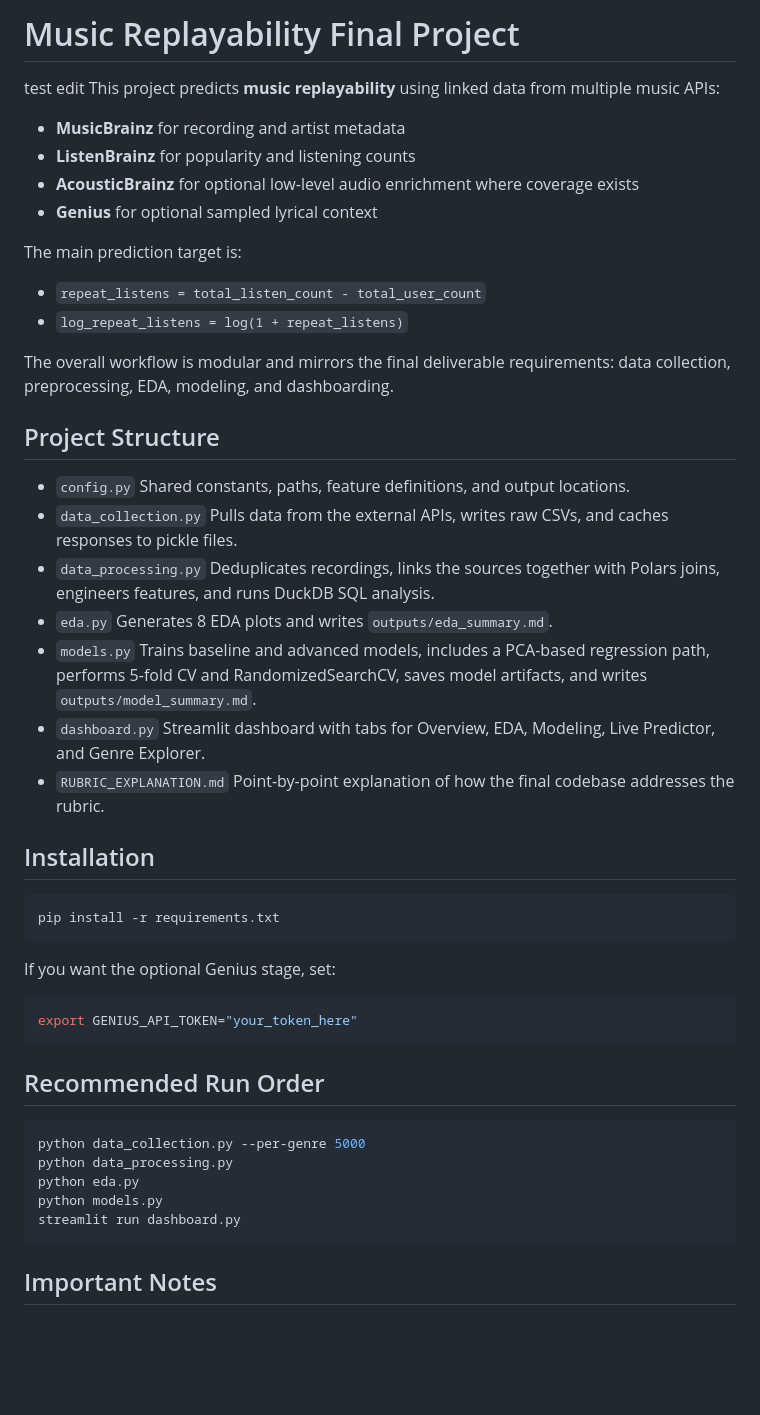
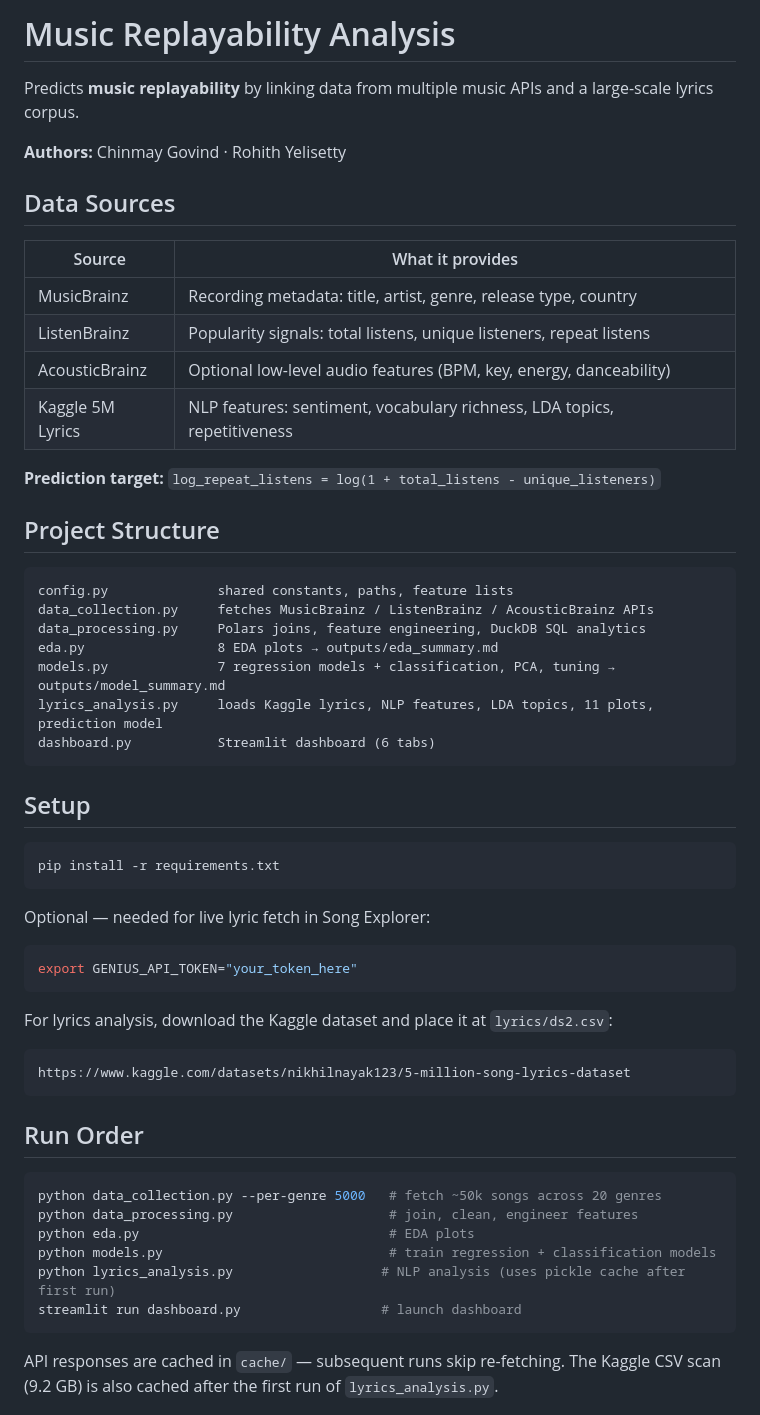
Before and after one commit to rohithyelisetty/CIS2450FinalProject, a Markdown page: README.md, the part around one of its changes. GitHub-like rendering; blank space fills up the shorter version.

````diff
--- a/README.md
+++ b/README.md
@@ -1,57 +1,58 @@
-# Music Replayability Final Project
-test edit
-This project predicts **music replayability** using linked data from multiple music APIs:
+# Music Replayability Analysis
 
-- **MusicBrainz** for recording and artist metadata
-- **ListenBrainz** for popularity and listening counts
-- **AcousticBrainz** for optional low-level audio enrichment where coverage exists
-- **Genius** for optional sampled lyrical context
+Predicts **music replayability** by linking data from multiple music APIs and a large-scale lyrics corpus.
 
-The main prediction target is:
+**Authors:** Chinmay Govind · Rohith Yelisetty
 
-- `repeat_listens = total_listen_count - total_user_count`
-- `log_repeat_listens = log(1 + repeat_listens)`
+## Data Sources
 
-The overall workflow is modular and mirrors the final deliverable requirements: data collection, preprocessing, EDA, modeling, and dashboarding.
+| Source | What it provides |
+|---|---|
+| MusicBrainz | Recording metadata: title, artist, genre, release type, country |
+| ListenBrainz | Popularity signals: total listens, unique listeners, repeat listens |
+| AcousticBrainz | Optional low-level audio features (BPM, key, energy, danceability) |
+| Kaggle 5M Lyrics | NLP features: sentiment, vocabulary richness, LDA topics, repetitiveness |
+
+**Prediction target:** `log_repeat_listens = log(1 + total_listens - unique_listeners)`
 
 ## Project Structure
 
-- `config.py`
-  Shared constants, paths, feature definitions, and output locations.
-- `data_collection.py`
-  Pulls data from the external APIs, writes raw CSVs, and caches responses to pickle files.
-- `data_processing.py`
-  Deduplicates recordings, links the sources together with Polars joins, engineers features, and runs DuckDB SQL analysis.
-- `eda.py`
-  Generates 8 EDA plots and writes `outputs/eda_summary.md`.
-- `models.py`
-  Trains baseline and advanced models, includes a PCA-based regression path, performs 5-fold CV and RandomizedSearchCV, saves model artifacts, and writes `outputs/model_summary.md`.
-- `dashboard.py`
-  Streamlit dashboard with tabs for Overview, EDA, Modeling, Live Predictor, and Genre Explorer.
-- `RUBRIC_EXPLANATION.md`
-  Point-by-point explanation of how the final codebase addresses the rubric.
+```
+config.py              shared constants, paths, feature lists
+data_collection.py     fetches MusicBrainz / ListenBrainz / AcousticBrainz APIs
+data_processing.py     Polars joins, feature engineering, DuckDB SQL analytics
+eda.py                 8 EDA plots → outputs/eda_summary.md
+models.py              7 regression models + classification, PCA, tuning → outputs/model_summary.md
+lyrics_analysis.py     loads Kaggle lyrics, NLP features, LDA topics, 11 plots, prediction model
+dashboard.py           Streamlit dashboard (6 tabs)
+```
 
-## Installation
+## Setup
 
 ```bash
 pip install -r requirements.txt
 ```
 
-If you want the optional Genius stage, set:
-
+Optional — needed for live lyric fetch in Song Explorer:
 ```bash
 export GENIUS_API_TOKEN="your_token_here"
 ```
 
-## Recommended Run Order
+For lyrics analysis, download the Kaggle dataset and place it at `lyrics/ds2.csv`:
+```
+https://www.kaggle.com/datasets/nikhilnayak123/5-million-song-lyrics-dataset
+```
+
+## Run Order
 
 ```bash
-python data_collection.py --per-genre 5000
-python data_processing.py
-python eda.py
-python models.py
-streamlit run dashboard.py
+python data_collection.py --per-genre 5000   # fetch ~50k songs across 20 genres
+python data_processing.py                    # join, clean, engineer features
+python eda.py                                # EDA plots
+python models.py                             # train regression + classification models
+python lyrics_analysis.py                   # NLP analysis (uses pickle cache after first run)
+streamlit run dashboard.py                  # launch dashboard
 ```
 
-## Important Notes
+API responses are cached in `cache/` — subsequent runs skip re-fetching. The Kaggle CSV scan (9.2 GB) is also cached after the first run of `lyrics_analysis.py`.
 
````
Also changed, not shown: other parts of README.md (+30 -36 lines).
